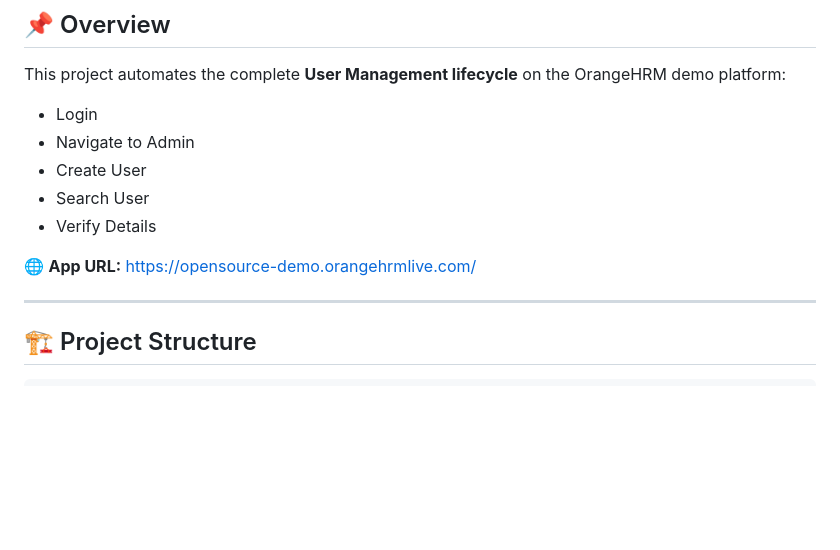
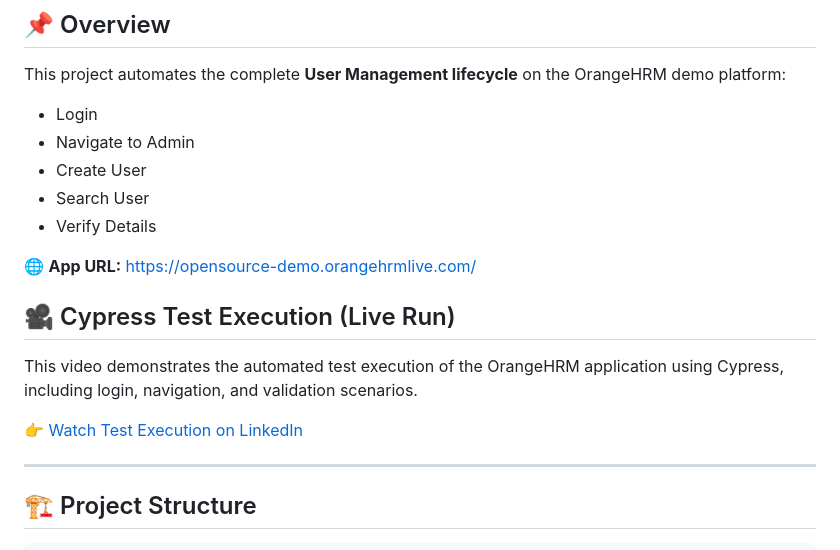
Before and after one commit to Jahidultr/jahidul-sqa-portfolio, a Markdown page: Automation/OrangeHRM/README.md, the part around the change. Rendered like a GitHub page; blank space fills up the shorter version.

```diff
--- a/Automation/OrangeHRM/README.md
+++ b/Automation/OrangeHRM/README.md
@@ -17,7 +17,14 @@ This project automates the complete **User Management lifecycle** on the OrangeH
 - Search User
 - Verify Details
 
+
 🌐 **App URL:** https://opensource-demo.orangehrmlive.com/
+
+## 🎥 Cypress Test Execution (Live Run)
+
+This video demonstrates the automated test execution of the OrangeHRM application using Cypress, including login, navigation, and validation scenarios.
+
+👉 [Watch Test Execution on LinkedIn](https://www.linkedin.com/feed/update/urn:li:ugcPost:7452042748419031040/)
 
 ---
 
```
